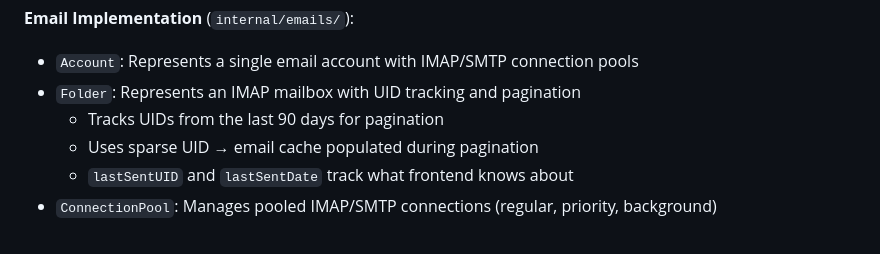
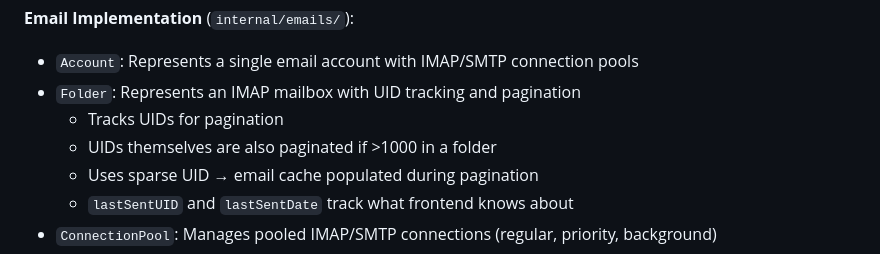
Before and after one commit to Oxygem/Kanmail, a Markdown page: AGENTS.md, the part around the change. Rendered like a GitHub page.

Commit message:
Correct UID information in AGENTS.md

```diff
--- a/AGENTS.md
+++ b/AGENTS.md
@@ -25,7 +25,8 @@ Kanmail is a desktop email client that functions like a kanban board, built with
 **Email Implementation** (`internal/emails/`):
 - `Account`: Represents a single email account with IMAP/SMTP connection pools
 - `Folder`: Represents an IMAP mailbox with UID tracking and pagination
-  - Tracks UIDs from the last 90 days for pagination
+  - Tracks UIDs for pagination
+  - UIDs themselves are also paginated if >1000 in a folder
   - Uses sparse UID → email cache populated during pagination
   - `lastSentUID` and `lastSentDate` track what frontend knows about
 - `ConnectionPool`: Manages pooled IMAP/SMTP connections (regular, priority, background)
```
